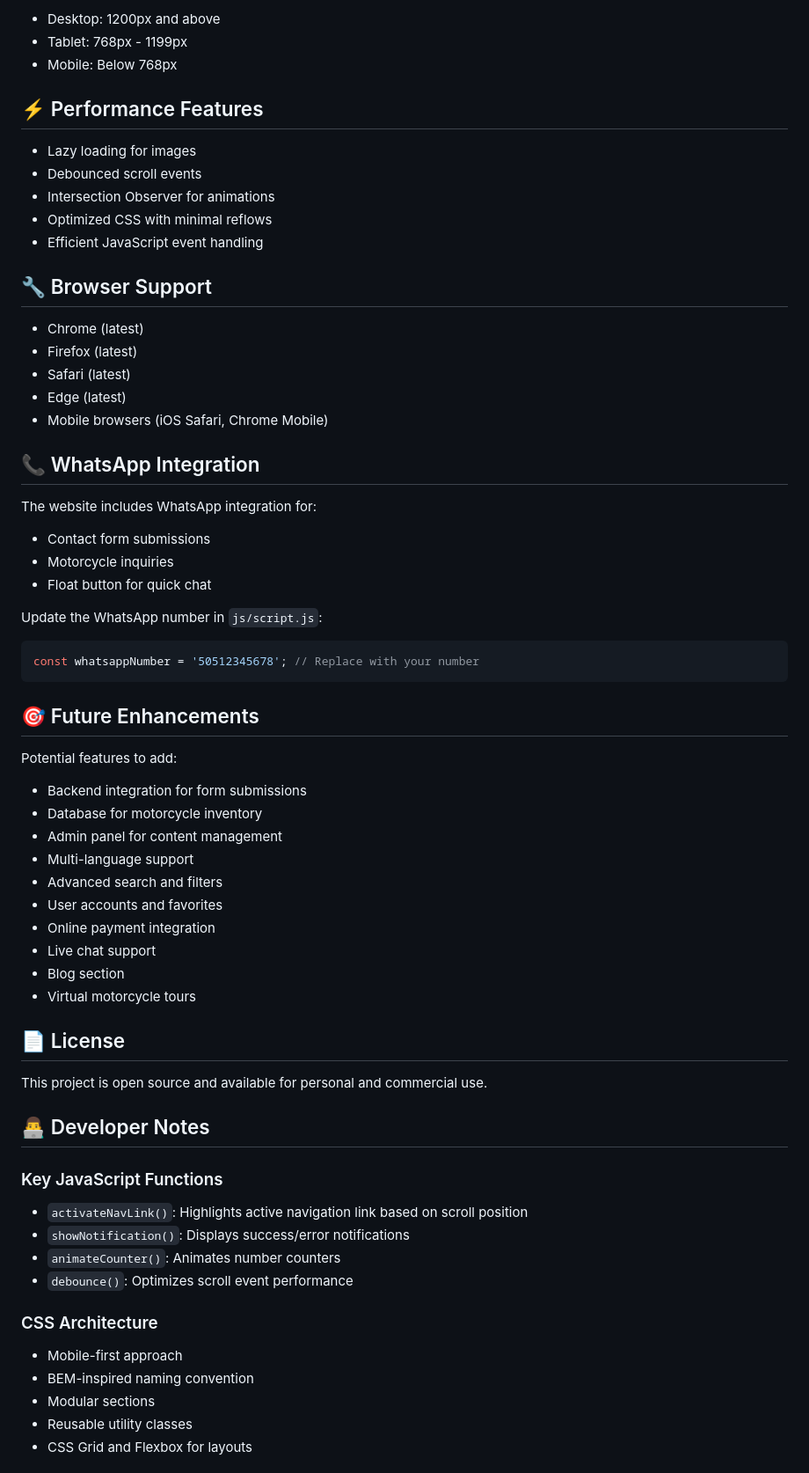
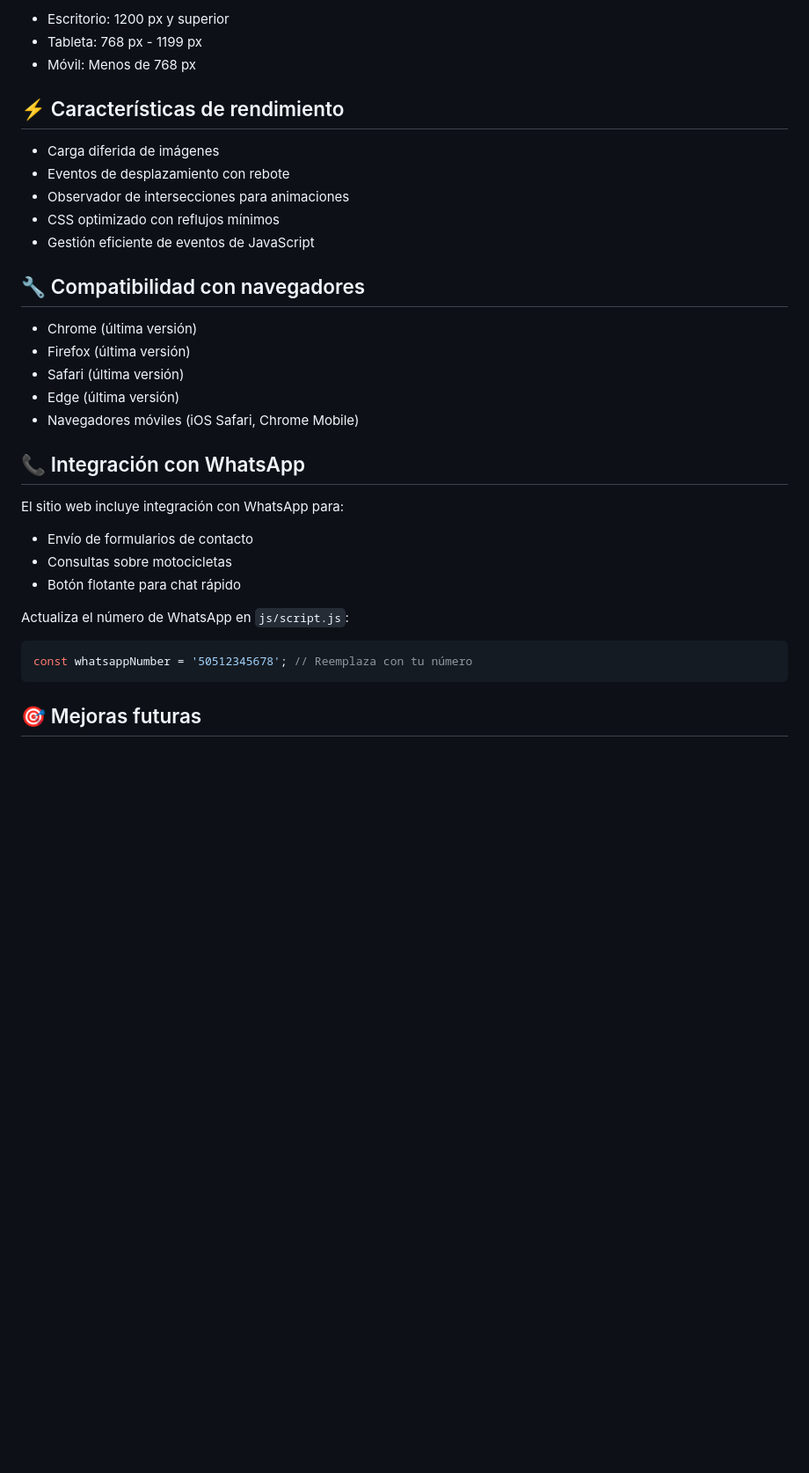
Before and after one commit to isaias-2025/venta-de-motos-usadas, a Markdown page: README.md, the part around one of its changes. Shown at 88% size. Rendered like a GitHub page; blank space fills up the shorter version.

Commit message:
Actuslizacion de Marckdown
Todo sobre nuestro proyecto

````diff
--- a/README.md
+++ b/README.md
@@ -153,68 +153,35 @@ Edit the motorcycle cards in the inventory section:
 
-- Desktop: 1200px and above
-- Tablet: 768px - 1199px
-- Mobile: Below 768px
+- Escritorio: 1200 px y superior
+- Tableta: 768 px - 1199 px
+- Móvil: Menos de 768 px
 
-## ⚡ Performance Features
+## ⚡ Características de rendimiento
 
-- Lazy loading for images
-- Debounced scroll events
-- Intersection Observer for animations
-- Optimized CSS with minimal reflows
-- Efficient JavaScript event handling
+- Carga diferida de imágenes
+- Eventos de desplazamiento con rebote
+- Observador de intersecciones para animaciones
+- CSS optimizado con reflujos mínimos
+- Gestión eficiente de eventos de JavaScript
 
-## 🔧 Browser Support
+## 🔧 Compatibilidad con navegadores
 
-- Chrome (latest)
-- Firefox (latest)
-- Safari (latest)
-- Edge (latest)
-- Mobile browsers (iOS Safari, Chrome Mobile)
+- Chrome (última versión)
+- Firefox (última versión)
+- Safari (última versión)
+- Edge (última versión)
+- Navegadores móviles (iOS Safari, Chrome Mobile)
 
-## 📞 WhatsApp Integration
+## 📞 Integración con WhatsApp
 
-The website includes WhatsApp integration for:
-- Contact form submissions
-- Motorcycle inquiries
-- Float button for quick chat
+El sitio web incluye integración con WhatsApp para:
+- Envío de formularios de contacto
+- Consultas sobre motocicletas
+- Botón flotante para chat rápido
 
-Update the WhatsApp number in `js/script.js`:
+Actualiza el número de WhatsApp en `js/script.js`:
 ```javascript
-const whatsappNumber = '50512345678'; // Replace with your number
+const whatsappNumber = '50512345678'; // Reemplaza con tu número
 ```
 
-## 🎯 Future Enhancements
+## 🎯 Mejoras futuras
 
-Potential features to add:
-- Backend integration for form submissions
-- Database for motorcycle inventory
-- Admin panel for content management
-- Multi-language support
-- Advanced search and filters
-- User accounts and favorites
-- Online payment integration
-- Live chat support
-- Blog section
-- Virtual motorcycle tours
-
-## 📄 License
-
-This project is open source and available for personal and commercial use.
-
-## 👨‍💻 Developer Notes
-
-### Key JavaScript Functions
-
-- `activateNavLink()`: Highlights active navigation link based on scroll position
-- `showNotification()`: Displays success/error notifications
-- `animateCounter()`: Animates number counters
-- `debounce()`: Optimizes scroll event performance
-
-### CSS Architecture
-
-- Mobile-first approach
-- BEM-inspired naming convention
-- Modular sections
-- Reusable utility classes
-- CSS Grid and Flexbox for layouts
-
````
Also changed, not shown: other parts of README.md (+116 -123 lines).
